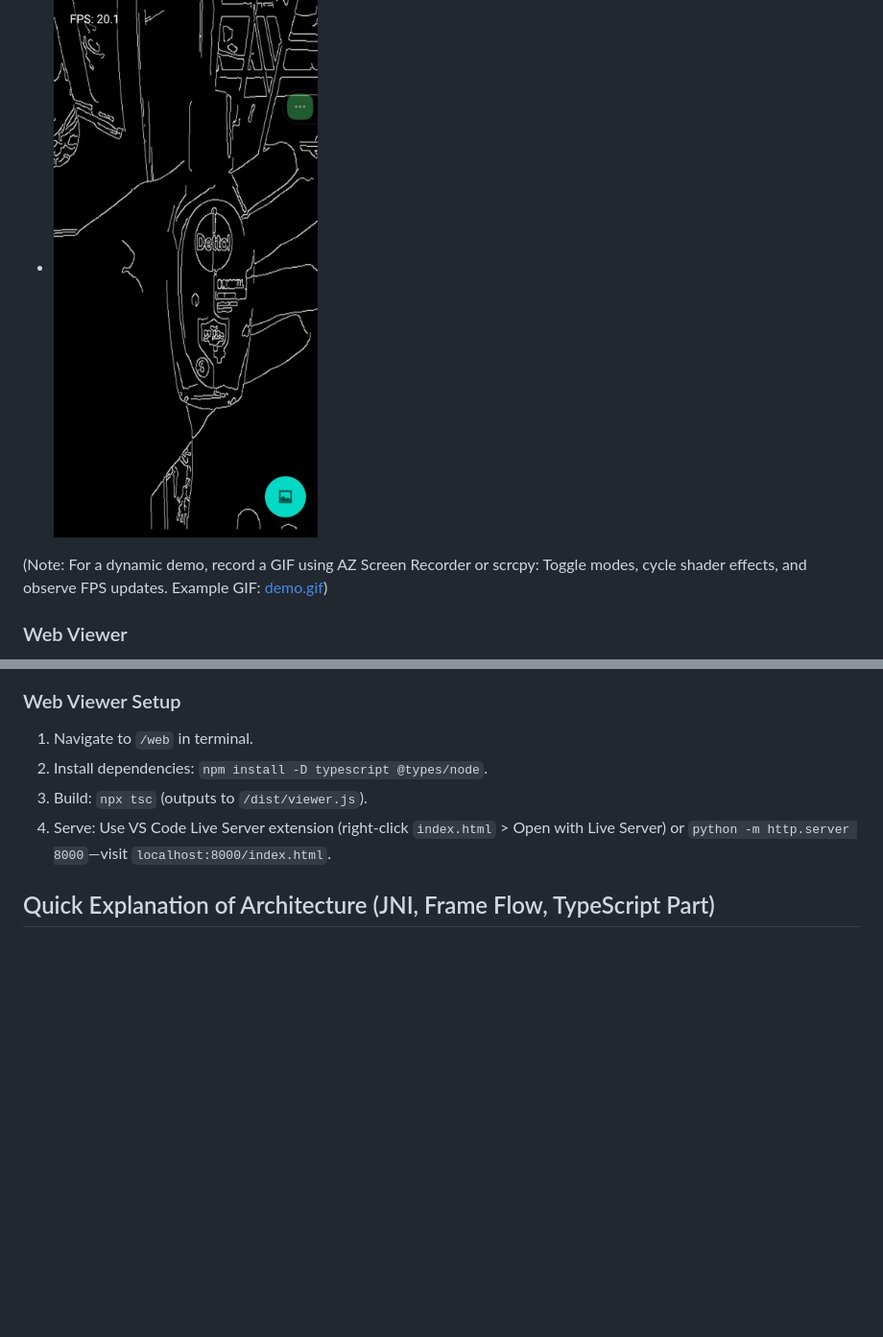
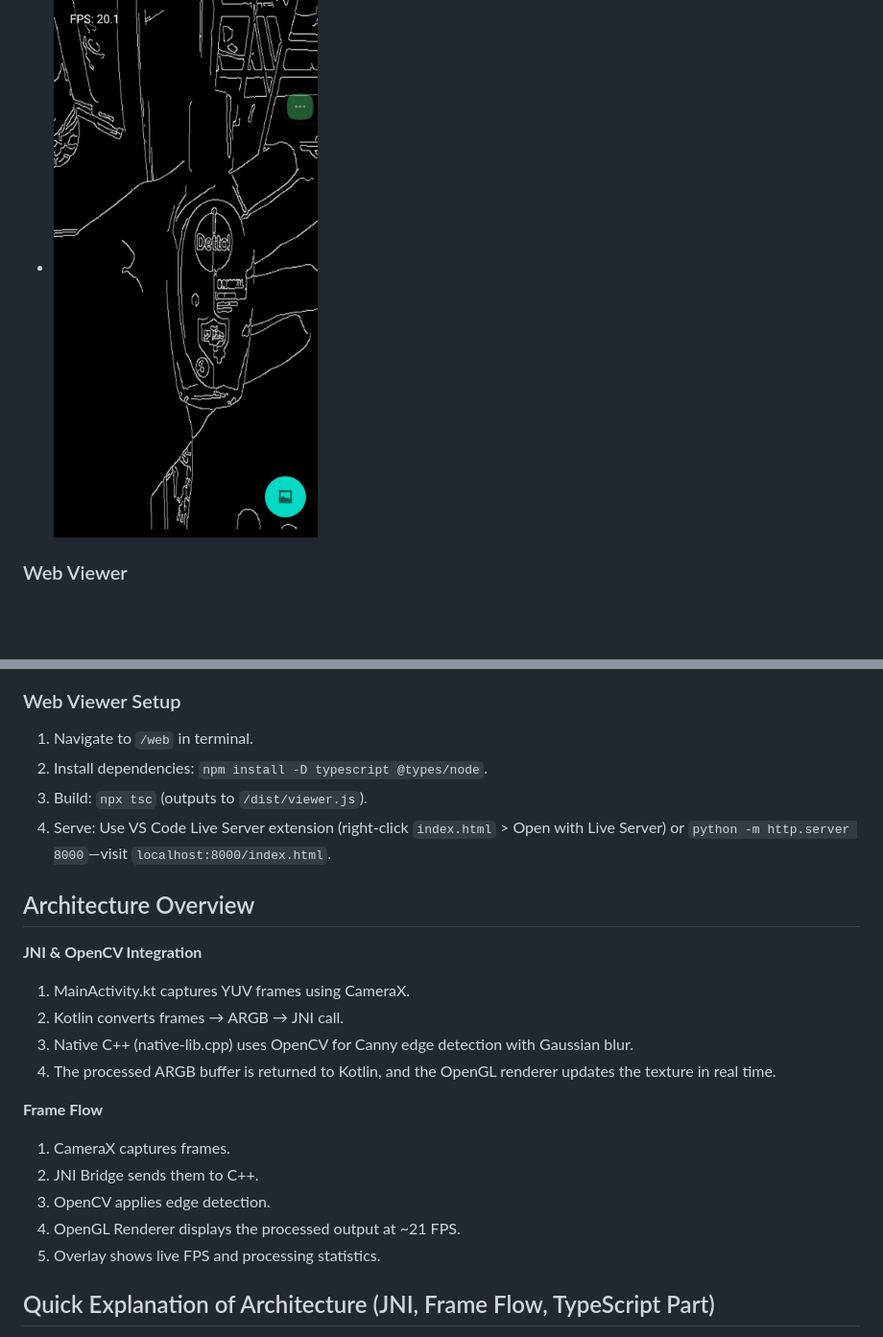
Before and after one commit to invinciblecoder9/EdgeDetectionViewer, a Markdown page: README.md, 2 parts joined by grey strips. Shown at 96% size. Drawn GitHub-style; blank space fills up the shorter version.

```diff
--- a/README.md
+++ b/README.md
@@ -76,8 +76,6 @@ EdgeDetectionViewer (project root)
 - ![Edge Output](screenshots/filestructure2.jpg "Real-time Canny edges with FPS overlay")
 - ![Edge Output](screenshots/filestructure4.jpg "Real-time Canny edges with FPS overlay")
 
-(Note: For a dynamic demo, record a GIF using AZ Screen Recorder or scrcpy: Toggle modes, cycle shader effects, and observe FPS updates. Example GIF: [demo.gif](screenshots/demo.gif))
-
 ### Web Viewer
 - Static Processed Frame with Stats:
   ![Web Viewer](screenshots/filestructure3.png "TypeScript page showing base64 edge frame and mock FPS/resolution overlay")
@@ -101,6 +99,19 @@ EdgeDetectionViewer (project root)
 2. Install dependencies: `npm install -D typescript @types/node`.
 3. Build: `npx tsc` (outputs to `/dist/viewer.js`).
 4. Serve: Use VS Code Live Server extension (right-click `index.html` > Open with Live Server) or `python -m http.server 8000`—visit `localhost:8000/index.html`.
+## Architecture Overview
+**JNI & OpenCV Integration**
+1. MainActivity.kt captures YUV frames using CameraX.
+2. Kotlin converts frames → ARGB → JNI call.
+3. Native C++ (native-lib.cpp) uses OpenCV for Canny edge detection with Gaussian blur.
+4. The processed ARGB buffer is returned to Kotlin, and the OpenGL renderer updates the texture in real time.
+
+**Frame Flow**
+1. CameraX captures frames.
+2. JNI Bridge sends them to C++.
+3. OpenCV applies edge detection.
+4. OpenGL Renderer displays the processed output at ~21 FPS.
+5. Overlay shows live FPS and processing statistics.
 
 ## Quick Explanation of Architecture (JNI, Frame Flow, TypeScript Part)
 The app follows a modular architecture with separate concerns for camera access, native processing, rendering, and web viewing.
```
